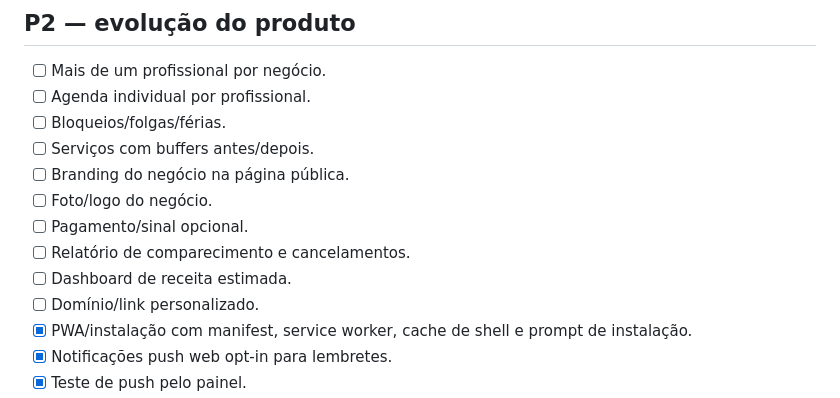
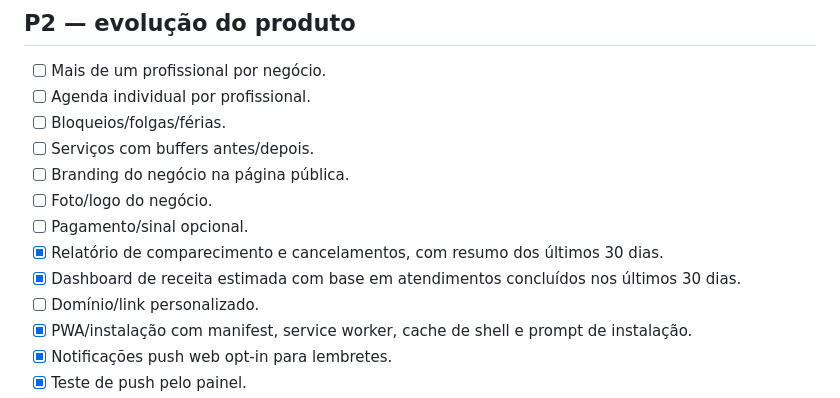
Before and after one commit to HelioConde/agendaleve, a Markdown page: MELHORIAS.md, the part around the change. Rendered like a GitHub page.

Commit message:
docs: mark operations report and revenue dashboard complete

```diff
--- a/MELHORIAS.md
+++ b/MELHORIAS.md
@@ -55,8 +55,8 @@ Este documento é o backlog de produto, UX/UI, QA e crescimento do AgendaLeve.
 - [ ] Branding do negócio na página pública.
 - [ ] Foto/logo do negócio.
 - [ ] Pagamento/sinal opcional.
-- [ ] Relatório de comparecimento e cancelamentos.
-- [ ] Dashboard de receita estimada.
+- [x] Relatório de comparecimento e cancelamentos, com resumo dos últimos 30 dias.
+- [x] Dashboard de receita estimada com base em atendimentos concluídos nos últimos 30 dias.
 - [ ] Domínio/link personalizado.
 - [x] PWA/instalação com manifest, service worker, cache de shell e prompt de instalação.
 - [x] Notificações push web opt-in para lembretes.
```
